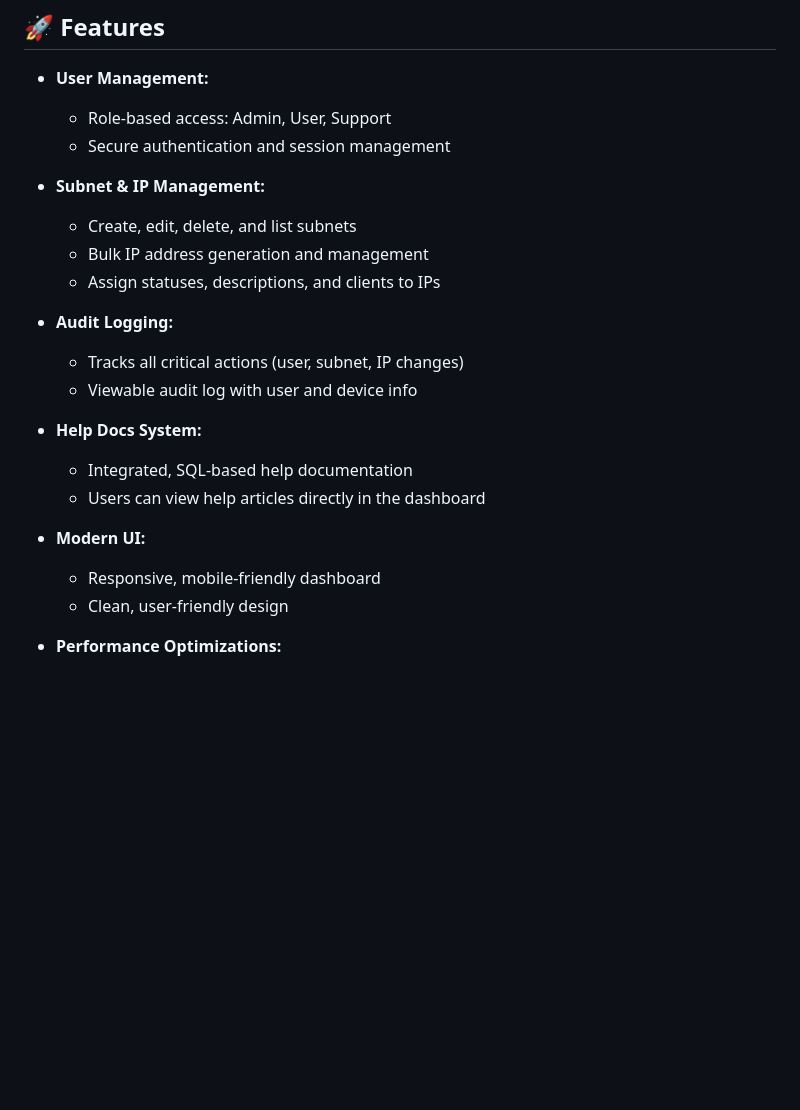
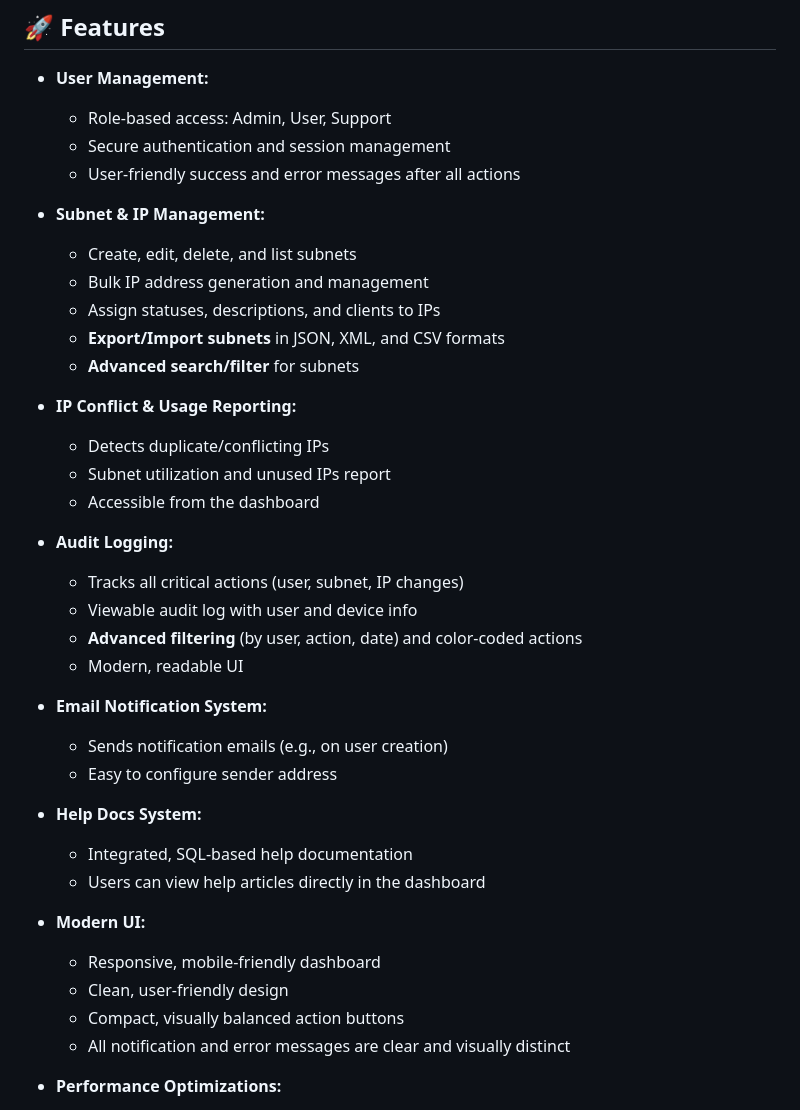
Before and after one commit to erencanucarr/ipam, a Markdown page: README.md, the part around the change. GitHub-like rendering; blank space fills up the shorter version.

```diff
--- a/README.md
+++ b/README.md
@@ -10,15 +10,29 @@ Designed for easy deployment on any standard Linux hosting (cPanel, Plesk, Direc
 - **User Management:**
   - Role-based access: Admin, User, Support
   - Secure authentication and session management
+  - User-friendly success and error messages after all actions
 
 - **Subnet & IP Management:**
   - Create, edit, delete, and list subnets
   - Bulk IP address generation and management
   - Assign statuses, descriptions, and clients to IPs
+  - **Export/Import subnets** in JSON, XML, and CSV formats
+  - **Advanced search/filter** for subnets
+
+- **IP Conflict & Usage Reporting:**
+  - Detects duplicate/conflicting IPs
+  - Subnet utilization and unused IPs report
+  - Accessible from the dashboard
 
 - **Audit Logging:**
   - Tracks all critical actions (user, subnet, IP changes)
   - Viewable audit log with user and device info
+  - **Advanced filtering** (by user, action, date) and color-coded actions
+  - Modern, readable UI
+
+- **Email Notification System:**
+  - Sends notification emails (e.g., on user creation)
+  - Easy to configure sender address
 
 - **Help Docs System:**
   - Integrated, SQL-based help documentation
@@ -27,6 +41,8 @@ Designed for easy deployment on any standard Linux hosting (cPanel, Plesk, Direc
 - **Modern UI:**
   - Responsive, mobile-friendly dashboard
   - Clean, user-friendly design
+  - Compact, visually balanced action buttons
+  - All notification and error messages are clear and visually distinct
 
 - **Performance Optimizations:**
   - Batch IP insertions for large subnets
```
